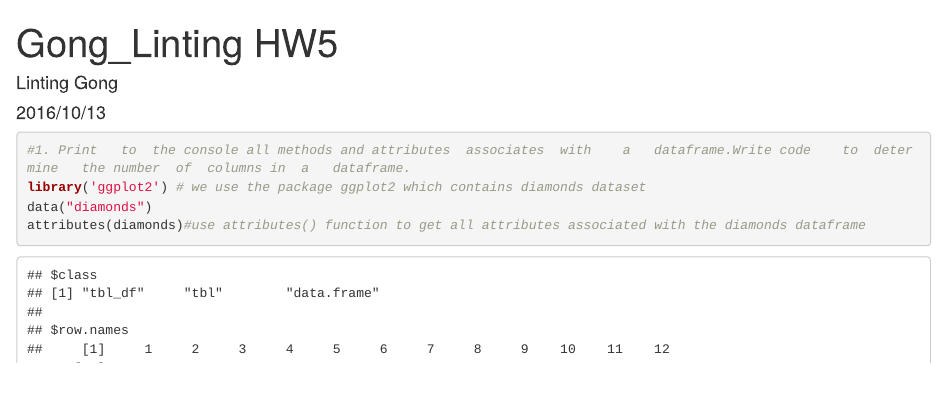
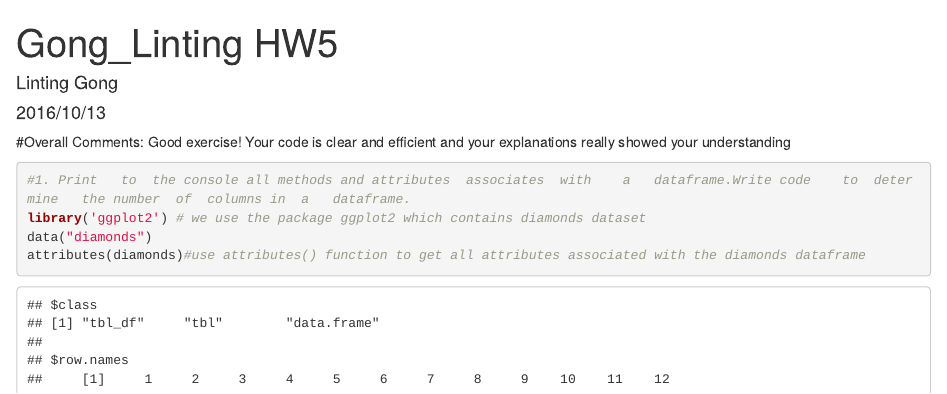
Before and after one commit to lg822/Gong_Linting_R, an R Markdown document (Gong_Linting_ HW5.Rmd): the page in a window 1100 px wide, from its top. Rendered offline with R 4.5, knitr and Pandoc, with nearby package versions.

Commit message:
Update Gong_Linting_ HW5.Rmd

```diff
--- a/Gong_Linting_ HW5.Rmd
+++ b/Gong_Linting_ HW5.Rmd
@@ -1,3 +1,6 @@
+#Overall Comments: Good exercise! Your code is clear and efficient and your explanations really showed your understanding
+
+
 ---
 title: "Gong_Linting HW5"
 author: "Linting Gong"
```
